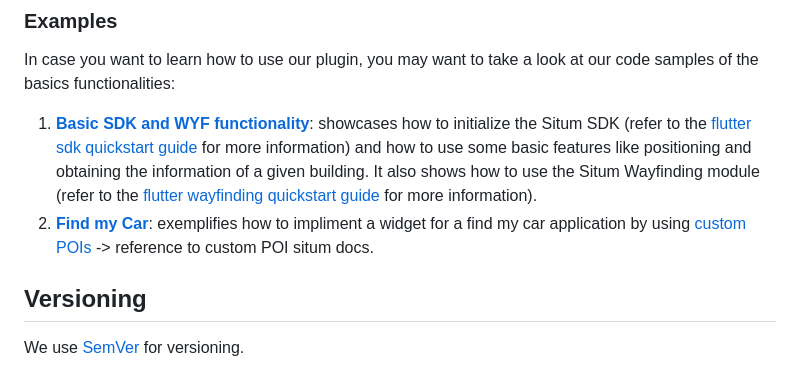
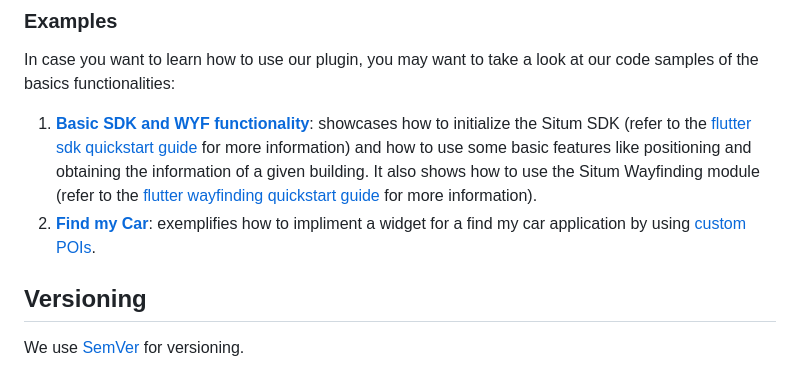
Before and after one commit to situmtech/flutter, a Markdown page: example/README.md, the part around the change. GitHub-like rendering.

Commit message:
Add reference to situm docs on custom pois

```diff
--- a/example/README.md
+++ b/example/README.md
@@ -94,7 +94,7 @@ More information on how to use the official Flutter plugin and the set of APIs,
 In case you want to learn how to use our plugin, you may want to take a look at our code samples of the basics functionalities:
 
 1. [**Basic SDK and WYF functionality**](https://github.com/situmtech/flutter-wayfinding/blob/master/example/lib/main.dart): showcases how to initialize the Situm SDK (refer to the [flutter sdk quickstart guide](https://situm.com/docs/a-basic-flutter-app/) for more information) and how to use some basic features like positioning and obtaining the information of a given building. It also shows how to use the Situm Wayfinding module (refer to the [flutter wayfinding quickstart guide](https://situm.com/docs/flutter-quickstart-guide/) for more information).
-2. [**Find my Car**](https://github.com/situmtech/flutter-wayfinding/tree/doc-find-my-car/example/lib/find_my_car): exemplifies how to impliment a widget for a find my car application by using [custom POIs]() -> reference to custom POI situm docs.
+2. [**Find my Car**](https://github.com/situmtech/flutter-wayfinding/tree/doc-find-my-car/example/lib/find_my_car): exemplifies how to impliment a widget for a find my car application by using [custom POIs](https://situm.com/docs/06-using-custom-pois-in-wyf/).
 
 ## Versioning
 
```
Also changed, not shown: 1 other file.
